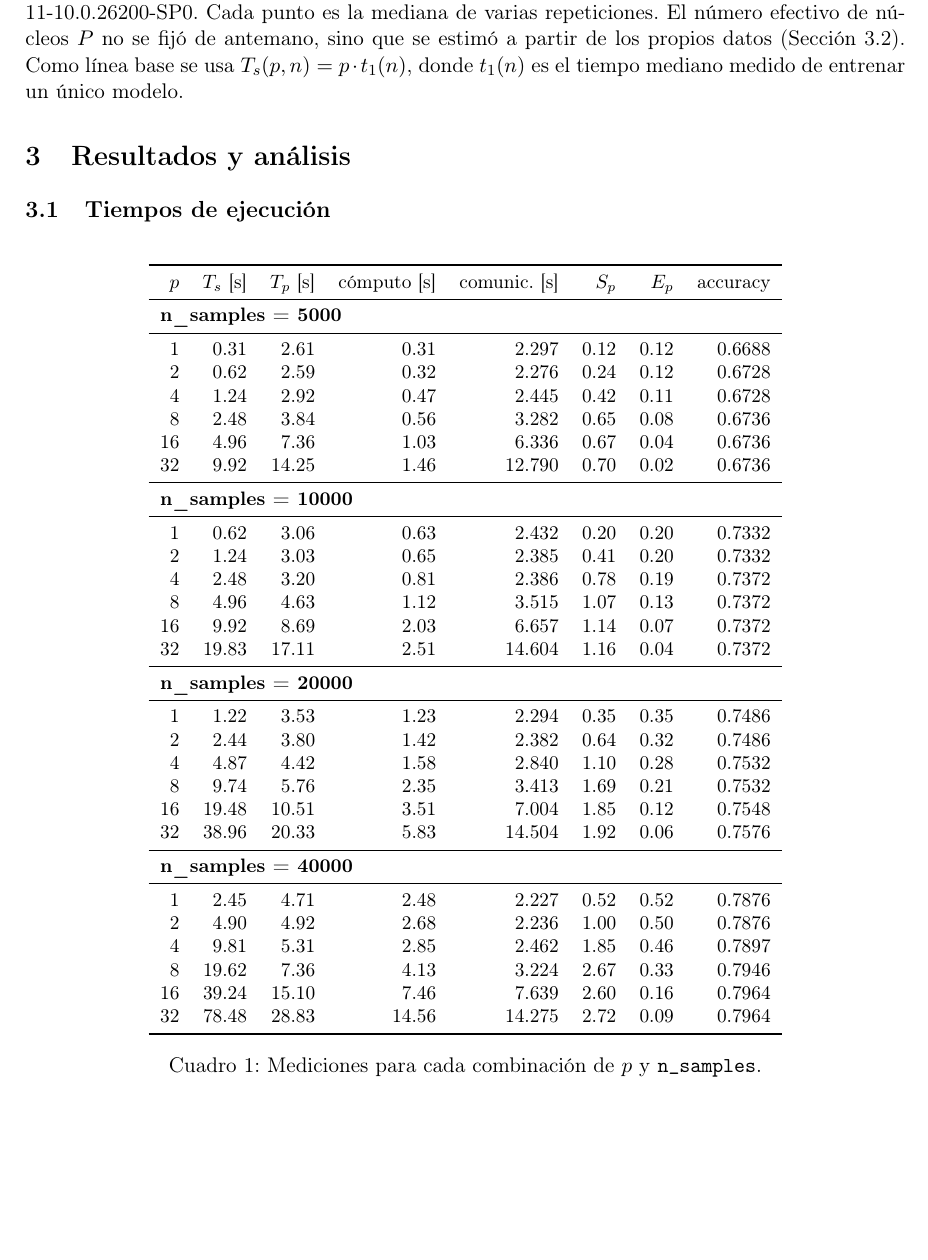
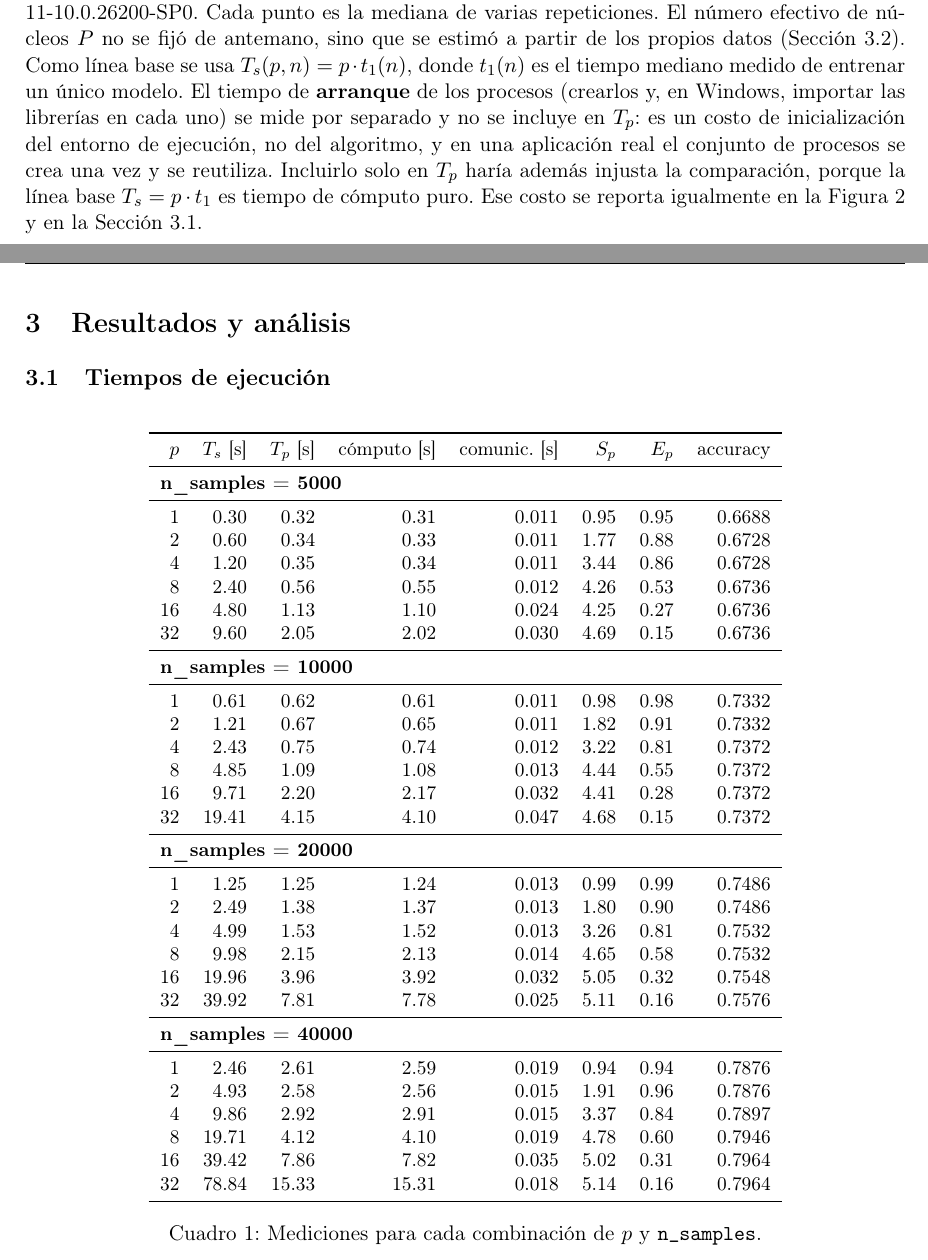
Before and after one commit to Deyvydt/cpd-proyecto7-mlp-paralelo, a LaTeX document (informe/informe_final.tex): part of page 7 of 16 before the commit and two parts of pages 7 and 8 of 17 after it, the two joined at a grey line, cut so that both start at the same text, the shorter picture padded with empty space. Compiled offline with pdfLaTeX.

Commit message:
Regenerar resultados, figuras e informe con el arranque del pool medido aparte (barrera)

```diff
--- a/informe/informe_final.tex
+++ b/informe/informe_final.tex
@@ -212,7 +212,12 @@ El desarrollo quedó registrado en tres versiones:
 \paragraph{Conteo de FLOPs.} Para la región paralelizable (el entrenamiento) contamos, por muestra y época, $2hd + 2hc$ operaciones en el \emph{forward} y $4hd+4hc$ en el \emph{backward} (gradientes y actualización de pesos), es decir
 \[ \text{FLOPs} = T_{max}\cdot n_{train}\cdot 6h(d+c). \]
 
-\paragraph{Configuración experimental.} $d = 20$ \emph{features}, $c = 10$ clases, $h = 64$ neuronas ocultas, $T_{max} = 50$ épocas, $\alpha = 10^{-4}$, $\eta = 10^{-3}$; datos sintéticos generados con \texttt{make\_classification} y divididos 75/25 en entrenamiento y prueba. Las mediciones se tomaron en un equipo con 12 procesadores lógicos (\texttt{Intel64 Family 6 Model 141 Stepping 1, GenuineIntel}), sobre Windows-11-10.0.26200-SP0. Cada punto es la mediana de varias repeticiones. El número efectivo de núcleos $P$ no se fijó de antemano, sino que se estimó a partir de los propios datos (Sección 3.2). Como línea base se usa $T_s(p,n) = p\cdot t_1(n)$, donde $t_1(n)$ es el tiempo mediano medido de entrenar un único modelo.
+\paragraph{Configuración experimental.} $d = 20$ \emph{features}, $c = 10$ clases, $h = 64$ neuronas ocultas, $T_{max} = 50$ épocas, $\alpha = 10^{-4}$, $\eta = 10^{-3}$; datos sintéticos generados con \texttt{make\_classification} y divididos 75/25 en entrenamiento y prueba. Las mediciones se tomaron en un equipo con 12 procesadores lógicos (\texttt{Intel64 Family 6 Model 141 Stepping 1, GenuineIntel}), sobre Windows-11-10.0.26200-SP0. Cada punto es la mediana de varias repeticiones. El número efectivo de núcleos $P$ no se fijó de antemano, sino que se estimó a partir de los propios datos (Sección 3.2). Como línea base se usa $T_s(p,n) = p\cdot t_1(n)$, donde $t_1(n)$ es el tiempo mediano medido de entrenar un único modelo. El tiempo de \textbf{arranque} de los procesos (crearlos y, en
+Windows, importar las librerías en cada uno) se mide por separado y no se incluye en $T_p$: es un
+costo de inicialización del entorno de ejecución, no del algoritmo, y en una aplicación real el
+conjunto de procesos se crea una vez y se reutiliza. Incluirlo solo en $T_p$ haría además injusta la
+comparación, porque la línea base $T_s = p\cdot t_1$ es tiempo de cómputo puro. Ese costo se reporta
+igualmente en la Figura~2 y en la Sección 3.1.
 
 \section{Resultados y análisis}
 
@@ -226,39 +231,39 @@ $p$ & $T_s$ [s] & $T_p$ [s] & cómputo [s] & comunic. [s] & $S_p$ & $E_p$ & accu
 \midrule
 \multicolumn{8}{l}{\textbf{n\_samples = 5000}}\\
 \midrule
-1 & 0.31 & 2.61 & 0.31 & 2.297 & 0.12 & 0.12 & 0.6688 \\
-2 & 0.62 & 2.59 & 0.32 & 2.276 & 0.24 & 0.12 & 0.6728 \\
-4 & 1.24 & 2.92 & 0.47 & 2.445 & 0.42 & 0.11 & 0.6728 \\
-8 & 2.48 & 3.84 & 0.56 & 3.282 & 0.65 & 0.08 & 0.6736 \\
-16 & 4.96 & 7.36 & 1.03 & 6.336 & 0.67 & 0.04 & 0.6736 \\
-32 & 9.92 & 14.25 & 1.46 & 12.790 & 0.70 & 0.02 & 0.6736 \\
+1 & 0.30 & 0.32 & 0.31 & 0.011 & 0.95 & 0.95 & 0.6688 \\
+2 & 0.60 & 0.34 & 0.33 & 0.011 & 1.77 & 0.88 & 0.6728 \\
+4 & 1.20 & 0.35 & 0.34 & 0.011 & 3.44 & 0.86 & 0.6728 \\
+8 & 2.40 & 0.56 & 0.55 & 0.012 & 4.26 & 0.53 & 0.6736 \\
+16 & 4.80 & 1.13 & 1.10 & 0.024 & 4.25 & 0.27 & 0.6736 \\
+32 & 9.60 & 2.05 & 2.02 & 0.030 & 4.69 & 0.15 & 0.6736 \\
 \midrule
 \multicolumn{8}{l}{\textbf{n\_samples = 10000}}\\
 \midrule
-1 & 0.62 & 3.06 & 0.63 & 2.432 & 0.20 & 0.20 & 0.7332 \\
-2 & 1.24 & 3.03 & 0.65 & 2.385 & 0.41 & 0.20 & 0.7332 \\
-4 & 2.48 & 3.20 & 0.81 & 2.386 & 0.78 & 0.19 & 0.7372 \\
-8 & 4.96 & 4.63 & 1.12 & 3.515 & 1.07 & 0.13 & 0.7372 \\
-16 & 9.92 & 8.69 & 2.03 & 6.657 & 1.14 & 0.07 & 0.7372 \\
-32 & 19.83 & 17.11 & 2.51 & 14.604 & 1.16 & 0.04 & 0.7372 \\
+1 & 0.61 & 0.62 & 0.61 & 0.011 & 0.98 & 0.98 & 0.7332 \\
+2 & 1.21 & 0.67 & 0.65 & 0.011 & 1.82 & 0.91 & 0.7332 \\
+4 & 2.43 & 0.75 & 0.74 & 0.012 & 3.22 & 0.81 & 0.7372 \\
+8 & 4.85 & 1.09 & 1.08 & 0.013 & 4.44 & 0.55 & 0.7372 \\
+16 & 9.71 & 2.20 & 2.17 & 0.032 & 4.41 & 0.28 & 0.7372 \\
+32 & 19.41 & 4.15 & 4.10 & 0.047 & 4.68 & 0.15 & 0.7372 \\
 \midrule
 \multicolumn{8}{l}{\textbf{n\_samples = 20000}}\\
 \midrule
-1 & 1.22 & 3.53 & 1.23 & 2.294 & 0.35 & 0.35 & 0.7486 \\
-2 & 2.44 & 3.80 & 1.42 & 2.382 & 0.64 & 0.32 & 0.7486 \\
-4 & 4.87 & 4.42 & 1.58 & 2.840 & 1.10 & 0.28 & 0.7532 \\
-8 & 9.74 & 5.76 & 2.35 & 3.413 & 1.69 & 0.21 & 0.7532 \\
-16 & 19.48 & 10.51 & 3.51 & 7.004 & 1.85 & 0.12 & 0.7548 \\
-32 & 38.96 & 20.33 & 5.83 & 14.504 & 1.92 & 0.06 & 0.7576 \\
+1 & 1.25 & 1.25 & 1.24 & 0.013 & 0.99 & 0.99 & 0.7486 \\
+2 & 2.49 & 1.38 & 1.37 & 0.013 & 1.80 & 0.90 & 0.7486 \\
+4 & 4.99 & 1.53 & 1.52 & 0.013 & 3.26 & 0.81 & 0.7532 \\
+8 & 9.98 & 2.15 & 2.13 & 0.014 & 4.65 & 0.58 & 0.7532 \\
+16 & 19.96 & 3.96 & 3.92 & 0.032 & 5.05 & 0.32 & 0.7548 \\
+32 & 39.92 & 7.81 & 7.78 & 0.025 & 5.11 & 0.16 & 0.7576 \\
 \midrule
 \multicolumn{8}{l}{\textbf{n\_samples = 40000}}\\
 \midrule
-1 & 2.45 & 4.71 & 2.48 & 2.227 & 0.52 & 0.52 & 0.7876 \\
-2 & 4.90 & 4.92 & 2.68 & 2.236 & 1.00 & 0.50 & 0.7876 \\
-4 & 9.81 & 5.31 & 2.85 & 2.462 & 1.85 & 0.46 & 0.7897 \\
-8 & 19.62 & 7.36 & 4.13 & 3.224 & 2.67 & 0.33 & 0.7946 \\
-16 & 39.24 & 15.10 & 7.46 & 7.639 & 2.60 & 0.16 & 0.7964 \\
-32 & 78.48 & 28.83 & 14.56 & 14.275 & 2.72 & 0.09 & 0.7964 \\
+1 & 2.46 & 2.61 & 2.59 & 0.019 & 0.94 & 0.94 & 0.7876 \\
+2 & 4.93 & 2.58 & 2.56 & 0.015 & 1.91 & 0.96 & 0.7876 \\
+4 & 9.86 & 2.92 & 2.91 & 0.015 & 3.37 & 0.84 & 0.7897 \\
+8 & 19.71 & 4.12 & 4.10 & 0.019 & 4.78 & 0.60 & 0.7946 \\
+16 & 39.42 & 7.86 & 7.82 & 0.035 & 5.02 & 0.31 & 0.7964 \\
+32 & 78.84 & 15.33 & 15.31 & 0.018 & 5.14 & 0.16 & 0.7964 \\
 \bottomrule
 \end{tabular}
 \caption{Mediciones para cada combinación de $p$ y \texttt{n\_samples}.}
```
Also changed, not shown: resultados/resultados.csv (+25 -25 lines), figuras/fig1_tiempos.png, figuras/fig2_desglose.png, figuras/fig3_teoria_vs_exp.png, figuras/fig4_speedup.png, figuras/fig5_eficiencia.png, figuras/fig6_flops.png, figuras/fig7_weak_scaling.png, informe/informe_final.tex (24 more changed lines), 1 other file.
